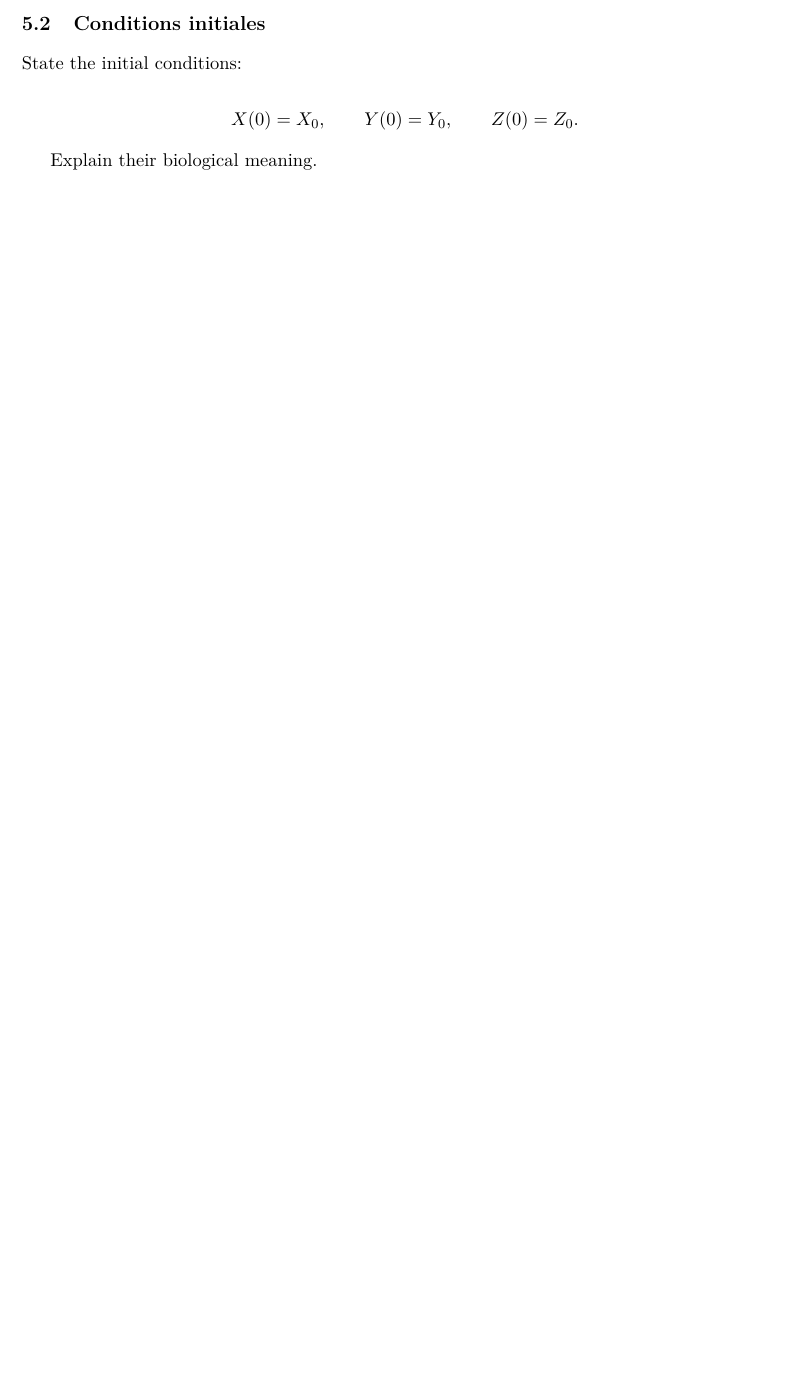
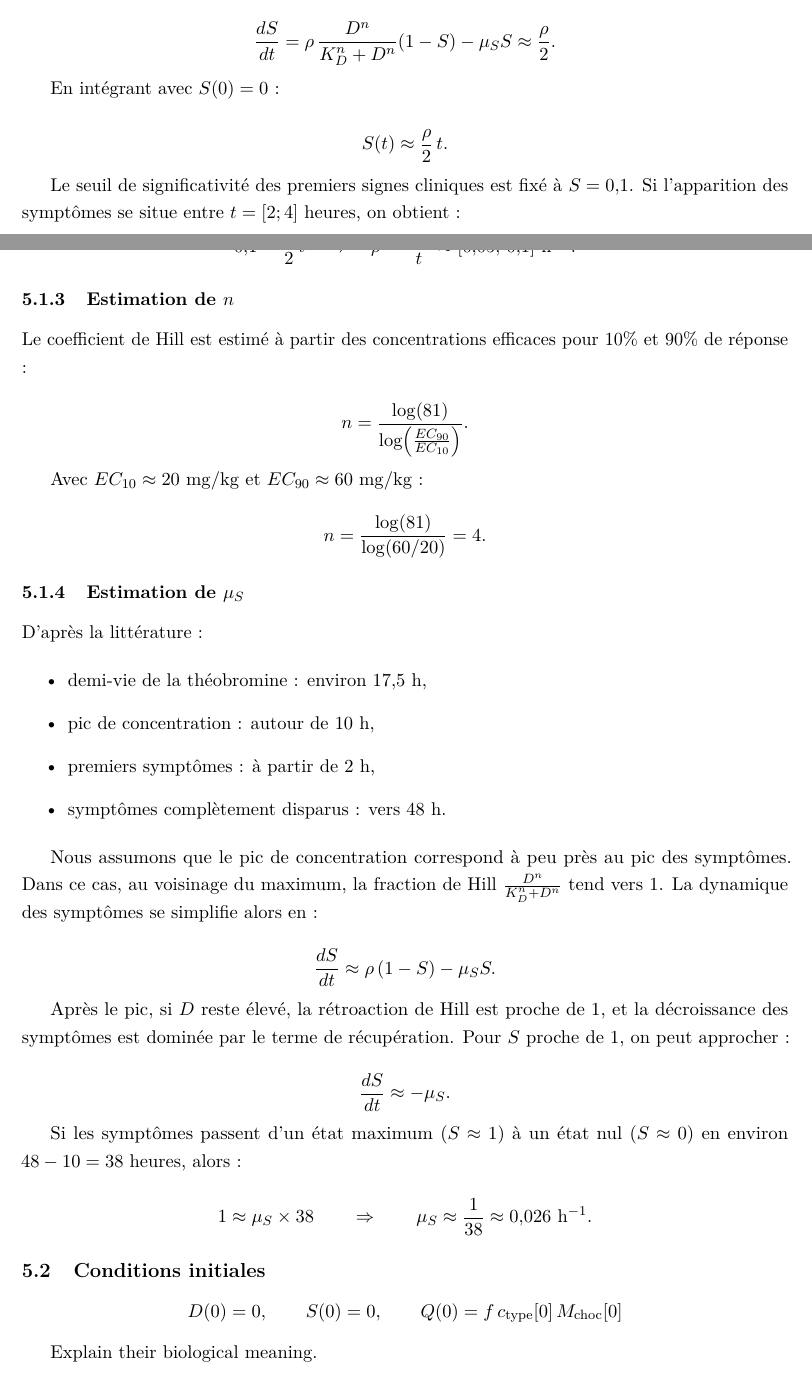
Before and after one commit to Rem1803/Projet_Chien_Chocolat, a LaTeX paper (template.tex): part of page 10 of 18 before the commit and two parts of pages 10 and 11 of 20 after it, the two joined at a grey line, cut at the place of the change, the shorter picture padded with empty space. Compiled offline with pdfLaTeX.

Commit message:
partie 5

```diff
--- a/template.tex
+++ b/template.tex
@@ -619,14 +639,92 @@ Give the parameter set used for baseline simulations.
+\frac{dS}{dt}
+= \rho\,\frac{D^n}{K_D^n + D^n}(1-S) - \mu_S S
+\approx \frac{\rho}{2}.
+\]
+
+En intégrant avec \(S(0)=0\) :
+
+\[
+S(t) \approx \frac{\rho}{2}\,t.
+\]
+
+Le seuil de significativité des premiers signes cliniques est fixé à
+\(S = 0{,}1\). Si l'apparition des symptômes se situe entre
+\(t=[2;4]\) heures, on obtient :
+
+\[
+0{,}1 = \frac{\rho}{2}\,t
+\quad \Rightarrow \quad
+\rho = \frac{0{,}2}{t}
+      \approx [0{,}05 ;\, 0{,}1]\ \mathrm{h^{-1}}.
+\]
+
+\subsubsection{Estimation de \(n\)}
+
+Le coefficient de Hill est estimé à partir des concentrations efficaces
+pour 10\% et 90\% de réponse :
+
+\[
+n = \frac{\log(81)}{\log\!\left(\frac{EC_{90}}{EC_{10}}\right)}.
+\]
+
+Avec \(EC_{10}\approx 20\ \mathrm{mg/kg}\) et
+\(EC_{90}\approx 60\ \mathrm{mg/kg}\) :
+
+\[
+n
+= \frac{\log(81)}{\log(60/20)}
+= 4.
+\]
+
+\subsubsection{Estimation de \(\mu_S\)}
+
+D'après la littérature :
+
+\begin{itemize}
+    \item demi-vie de la théobromine : environ \(17{,}5\ \mathrm{h}\),
+    \item pic de concentration : autour de \(10\ \mathrm{h}\),
+    \item premiers symptômes : à partir de \(2\ \mathrm{h}\),
+    \item symptômes complètement disparus : vers \(48\ \mathrm{h}\).
+\end{itemize}
+
+Nous assumons que le pic de concentration correspond à peu près au pic des symptômes.
+Dans ce cas, au voisinage du maximum, la fraction de Hill
+\(\frac{D^n}{K_D^n + D^n}\)
+tend vers \(1\). La dynamique des symptômes se simplifie alors en :
+
+\[
+\frac{dS}{dt}
+\approx \rho\,(1-S) - \mu_S S.
+\]
+
+Après le pic, si \(D\) reste élevé, la rétroaction de Hill est proche de \(1\),
+et la décroissance des symptômes est dominée par le terme de récupération.
+Pour \(S\) proche de \(1\), on peut approcher :
+
+\[
+\frac{dS}{dt} \approx -\mu_S.
+\]
+
+Si les symptômes passent d’un état maximum (\(S\approx 1\)) à un état nul
+(\(S\approx 0\)) en environ \(48 - 10 = 38\) heures, alors :
+
+\[
+1 \approx \mu_S \times 38
+\qquad \Rightarrow \qquad
+\mu_S \approx \frac{1}{38}
+              \approx 0{,}026\ \mathrm{h^{-1}}.
+\]
+
 
 \subsection{Conditions initiales}
 
-State the initial conditions:
 
 \[
-X(0)=X_0,
+D(0)=0,
 \qquad
-Y(0)=Y_0,
+S(0)=0,
 \qquad
-Z(0)=Z_0.
+Q(0)=f\,c_{\mathrm{type}}[0]\,M_{\mathrm{choc}}[0]
 \]
 
 Explain their biological meaning.
```
Also changed, not shown: template.pdf, template.tex (96 more changed lines), 7 other files.
